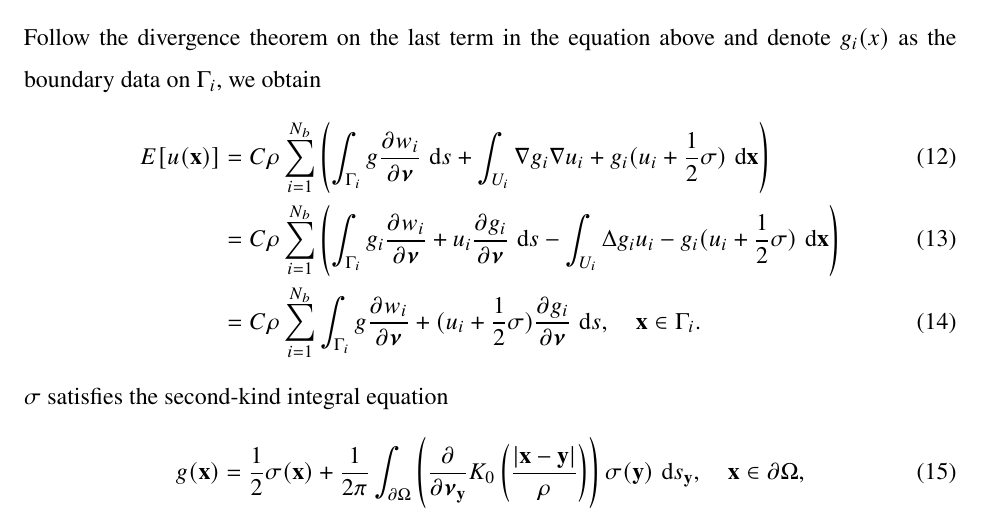
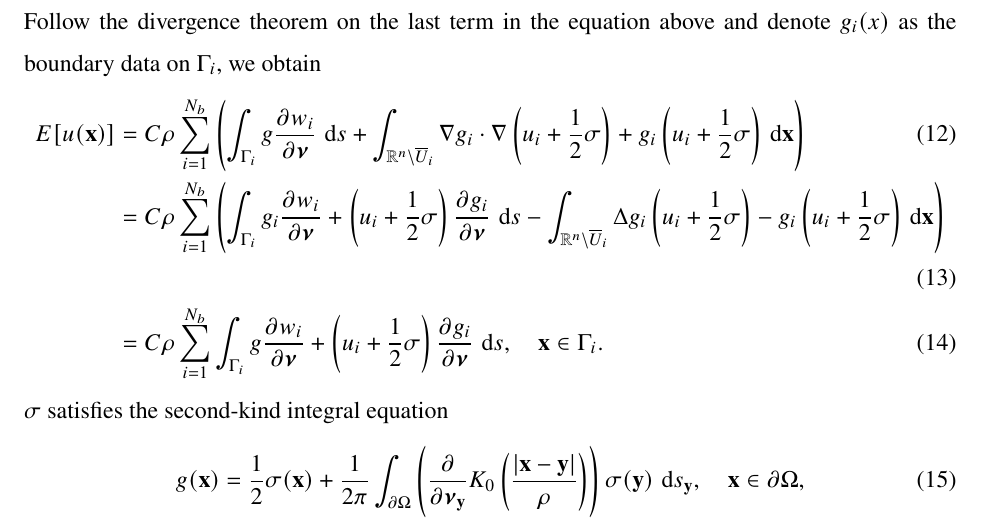
Before and after one commit to quaife/lipid_dynamics, a LaTeX paper (doc/PRF2022/PRF_main.tex): part of page 4 of 6, cut so that both start at the same text. Compiled offline with pdfLaTeX.

Commit message:
updated derivation

```diff
--- a/doc/PRF2022/PRF_main.tex
+++ b/doc/PRF2022/PRF_main.tex
@@ -266,10 +266,10 @@ Follow the divergence theorem on the last term in the equation above and denote
 \begin{align}
 \label{eq:free_energy3}
   E[u(\xx)] &= C\rho\sum_{i=1}^{N_b}\left(\int_{\Gamma_i} g \frac{\partial w_i}{\partial \nnu} \,\dif s
-  + \int_{U_i}\nabla g_i \nabla u_i + g_i (u_i+\frac12\sigma) \,\dif \xx\right)\\
+  + \int_{\mathbb{R}^n\setminus \overline{U}_i}\nabla g_i \cdot\nabla \left(u_i+\frac12\sigma\right) + g_i \left(u_i+\frac12\sigma\right) \,\dif \xx\right)\\
   &= C\rho\sum_{i=1}^{N_b}\left(\int_{\Gamma_i} g_i \frac{\partial w_i}{\partial \nnu}
- + u_i \frac{\partial g_i}{\partial \nnu} \,\dif s - \int_{U_i}\Delta g_i u_i - g_i (u_i+\frac12\sigma) \,\dif \xx\right) \\
- &= C\rho\sum_{i=1}^{N_b}\int_{\Gamma_i} g \frac{\partial w_i}{\partial \nnu}+ (u_i+\frac12\sigma)  \frac{\partial g_i}{\partial \nnu}\,\dif s, \quad \xx\in\Gamma_i.
+ +  \left(u_i+\frac12\sigma\right)  \frac{\partial g_i}{\partial \nnu} \,\dif s - \int_{\mathbb{R}^n\setminus \overline{U}_i}\Delta g_i  \left(u_i+\frac12\sigma\right)  - g_i \left(u_i+\frac12\sigma\right) \,\dif \xx\right) \\
+ &= C\rho\sum_{i=1}^{N_b}\int_{\Gamma_i} g \frac{\partial w_i}{\partial \nnu}+ \left(u_i+\frac12\sigma\right)  \frac{\partial g_i}{\partial \nnu}\,\dif s, \quad \xx\in\Gamma_i.
 \end{align}
 %
 $\sigma$ satisfies the second-kind integral equation
```
